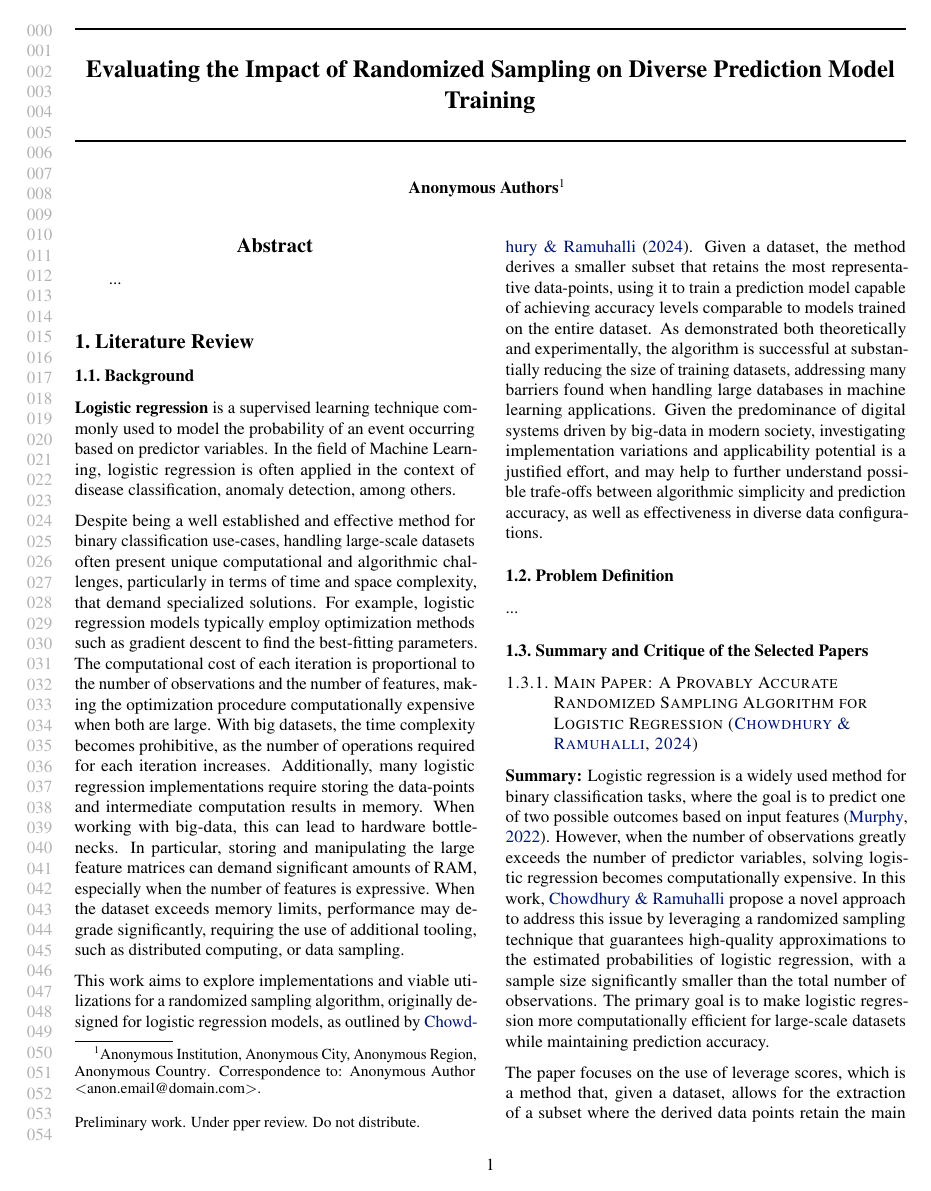
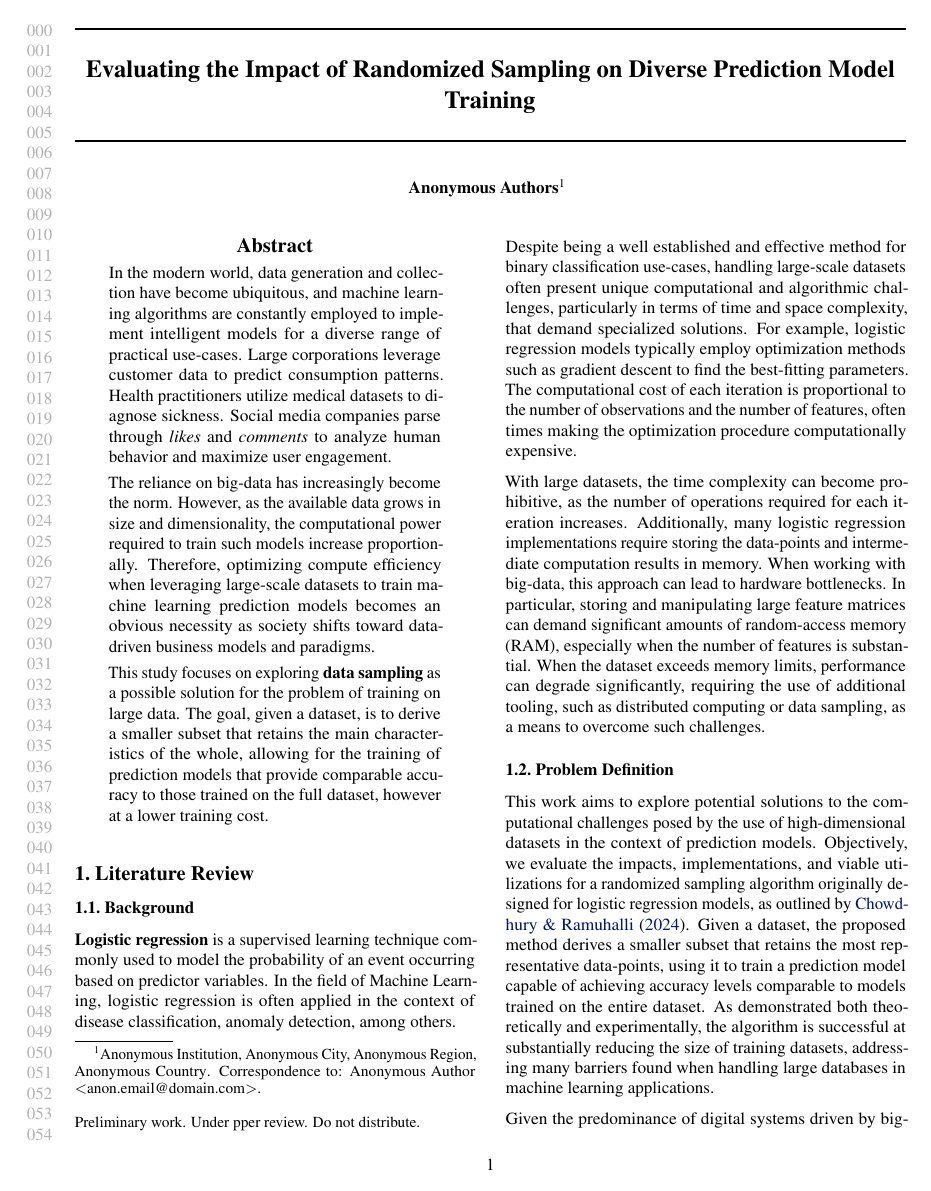
Before and after one commit to luizparente/logistic-regression, a LaTeX paper (paper/PRELIMINARY_a_simplified_approach.tex): page 1 of 16 before the commit and page 1 of 17 after it. Compiled offline with pdfLaTeX.

Commit message:
adding abstract, updating background, and adding problem definition.

```diff
--- a/paper/PRELIMINARY_a_simplified_approach.tex
+++ b/paper/PRELIMINARY_a_simplified_approach.tex
@@ -91,7 +91,11 @@
 
 \begin{abstract}
 
-...
+In the modern world, data generation and collection have become ubiquitous, and machine learning algorithms are constantly employed to implement intelligent models for a diverse range of practical use-cases. Large corporations leverage customer data to predict consumption patterns. Health practitioners utilize medical datasets to diagnose sickness. Social media companies parse through \textit{likes} and \textit{comments} to analyze human behavior and maximize user engagement.
+
+The reliance on big-data has increasingly become the norm. However, as the available data grows in size and dimensionality, the computational power required to train such models increase proportionally. Therefore, optimizing compute efficiency when leveraging large-scale datasets to train machine learning prediction models becomes an obvious necessity as society shifts toward data-driven business models and paradigms.
+
+This study focuses on exploring \textbf{data sampling} as a possible solution for the problem of training on large data. The goal, given a dataset, is to derive a smaller subset that retains the main characteristics of the whole, allowing for the training of prediction models that provide comparable accuracy to those trained on the full dataset, however at a lower training cost.
 
 \end{abstract}
 
@@ -102,13 +106,16 @@
 
 \textbf{Logistic regression} is a supervised learning technique commonly used to model the probability of an event occurring based on predictor variables. In the field of Machine Learning, logistic regression is often applied in the context of disease classification, anomaly detection, among others.
 
-Despite being a well established and effective method for binary classification use-cases, handling large-scale datasets often present unique computational and algorithmic challenges, particularly in terms of time and space complexity, that demand specialized solutions. For example, logistic regression models typically employ optimization methods such as gradient descent to find the best-fitting parameters. The computational cost of each iteration is proportional to the number of observations and the number of features, making the optimization procedure computationally expensive when both are large. With big datasets, the time complexity becomes prohibitive, as the number of operations required for each iteration increases. Additionally, many logistic regression implementations require storing the data-points and intermediate computation results in memory. When working with big-data, this can lead to hardware bottlenecks. In particular, storing and manipulating the large feature matrices can demand significant amounts of RAM, especially when the number of features is expressive. When the dataset exceeds memory limits, performance may degrade significantly, requiring the use of additional tooling, such as distributed computing, or data sampling.
+Despite being a well established and effective method for binary classification use-cases, handling large-scale datasets often present unique computational and algorithmic challenges, particularly in terms of time and space complexity, that demand specialized solutions. For example, logistic regression models typically employ optimization methods such as gradient descent to find the best-fitting parameters. The computational cost of each iteration is proportional to the number of observations and the number of features, often times making the optimization procedure computationally expensive.
 
-This work aims to explore implementations and viable utilizations for a randomized sampling algorithm, originally designed for logistic regression models, as outlined by \citet{chow24}. Given a dataset, the method derives a smaller subset that retains the most representative data-points, using it to train a prediction model capable of achieving accuracy levels comparable to models trained on the entire dataset. As demonstrated both theoretically and experimentally, the algorithm is successful at substantially reducing the size of training datasets, addressing many barriers found when handling large databases in machine learning applications. Given the predominance of digital systems driven by big-data in modern society, investigating implementation variations and applicability potential is a justified effort, and may help to further understand possible trafe-offs between algorithmic simplicity and prediction accuracy, as well as effectiveness in diverse data configurations.
+With large datasets, the time complexity can become prohibitive, as the number of operations required for each iteration increases. Additionally, many logistic regression implementations require storing the data-points and intermediate computation results in memory. When working with big-data, this approach can lead to hardware bottlenecks. In particular, storing and manipulating large feature matrices can demand significant amounts of random-access memory (RAM), especially when the number of features is substantial. When the dataset exceeds memory limits, performance can degrade significantly, requiring the use of additional tooling, such as distributed computing or data sampling, as a means to overcome such challenges.
 
 \subsection{Problem Definition}
 
-...
+This work aims to explore potential solutions to the computational challenges posed by the use of high-dimensional datasets in the context of prediction models. Objectively, we evaluate the impacts, implementations, and viable utilizations for a randomized sampling algorithm originally designed for logistic regression models, as outlined by \citet{chow24}. Given a dataset, the proposed method derives a smaller subset that retains the most representative data-points, using it to train a prediction model capable of achieving accuracy levels comparable to models trained on the entire dataset. As demonstrated both theoretically and experimentally, the algorithm is successful at substantially reducing the size of training datasets, addressing many barriers found when handling large databases in machine learning applications.
+
+Given the predominance of digital systems driven by big-data in modern society, investigating implementation variations and applicability potential is a justified effort, and may help to further understand possible trafe-offs between algorithmic simplicity and prediction accuracy, as well as effectiveness in diverse data configurations.
+
 
 \subsection{Summary and Critique of the Selected Papers}
 
```
Also changed, not shown: paper/paper_references.bib (+1 -1 lines), paper/PRELIMINARY_a_simplified_approach.tex (2 more changed lines).
